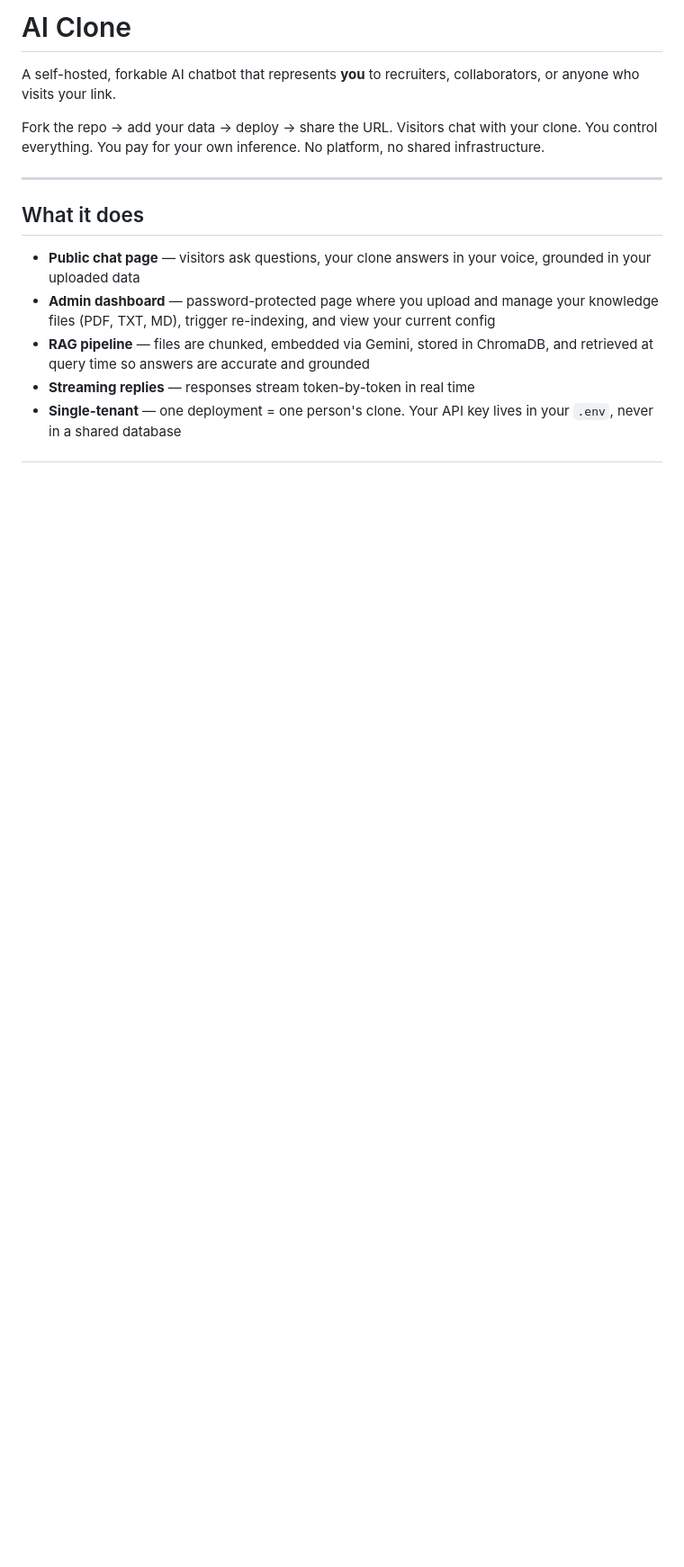
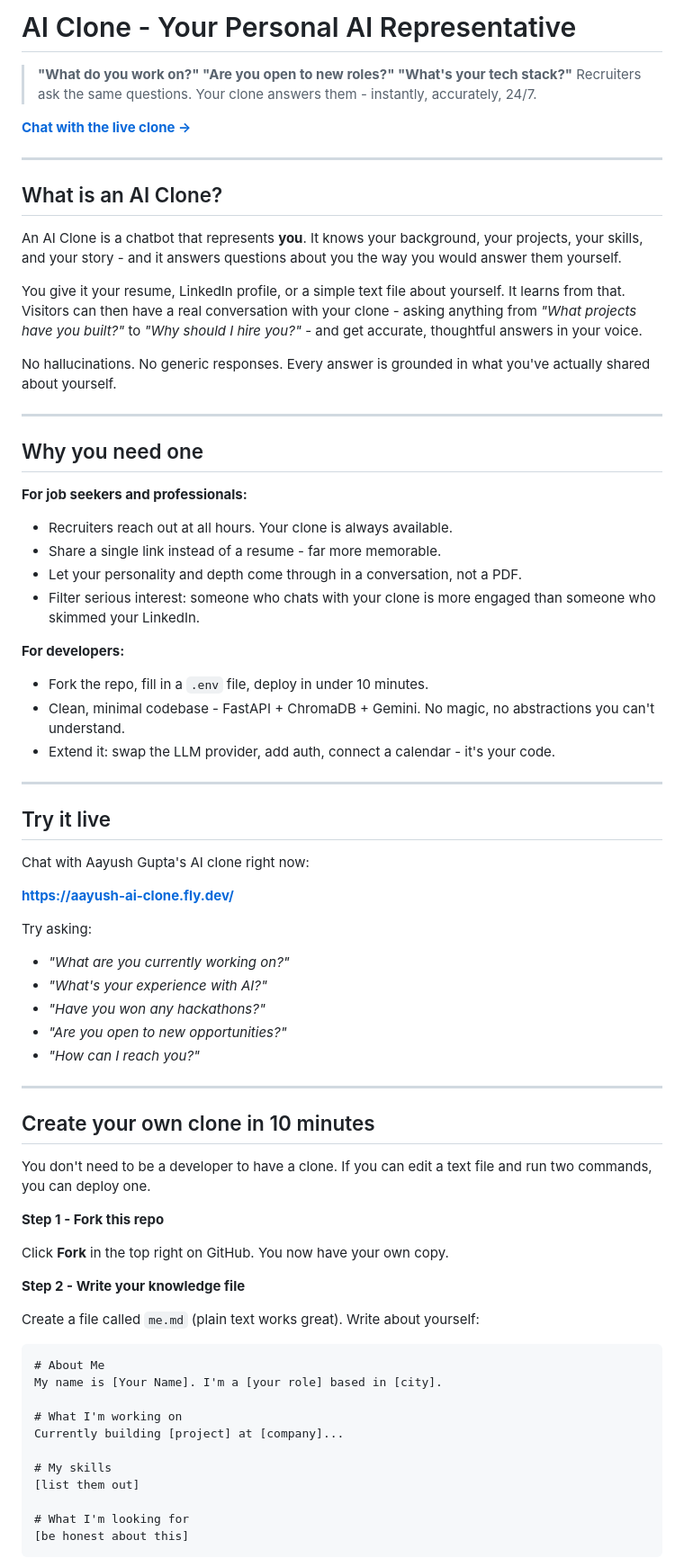
Before and after one commit to AAYUSH-GUPTA-coder/ai-clone, a Markdown page: README.md, the part around one of its changes. Shown at 90% size. Rendered like a GitHub page; blank space fills up the shorter version.

````diff
--- a/README.md
+++ b/README.md
@@ -1,15 +1,75 @@
-# AI Clone
+# AI Clone - Your Personal AI Representative
 
-A self-hosted, forkable AI chatbot that represents **you** to recruiters, collaborators, or anyone who visits your link.
+> **"What do you work on?" "Are you open to new roles?" "What's your tech stack?"**
+> Recruiters ask the same questions. Your clone answers them - instantly, accurately, 24/7.
 
-Fork the repo → add your data → deploy → share the URL. Visitors chat with your clone. You control everything. You pay for your own inference. No platform, no shared infrastructure.
+**[Chat with the live clone →](https://aayush-ai-clone.fly.dev/)**
 
 ---
 
-## What it does
+## What is an AI Clone?
 
-- **Public chat page** — visitors ask questions, your clone answers in your voice, grounded in your uploaded data
-- **Admin dashboard** — password-protected page where you upload and manage your knowledge files (PDF, TXT, MD), trigger re-indexing, and view your current config
-- **RAG pipeline** — files are chunked, embedded via Gemini, stored in ChromaDB, and retrieved at query time so answers are accurate and grounded
-- **Streaming replies** — responses stream token-by-token in real time
-- **Single-tenant** — one deployment = one person's clone. Your API key lives in your `.env`, never in a shared database
+An AI Clone is a chatbot that represents **you**. It knows your background, your projects, your skills, and your story - and it answers questions about you the way you would answer them yourself.
+
+You give it your resume, LinkedIn profile, or a simple text file about yourself. It learns from that. Visitors can then have a real conversation with your clone - asking anything from *"What projects have you built?"* to *"Why should I hire you?"* - and get accurate, thoughtful answers in your voice.
+
+No hallucinations. No generic responses. Every answer is grounded in what you've actually shared about yourself.
+
+---
+
+## Why you need one
+
+**For job seekers and professionals:**
+- Recruiters reach out at all hours. Your clone is always available.
+- Share a single link instead of a resume - far more memorable.
+- Let your personality and depth come through in a conversation, not a PDF.
+- Filter serious interest: someone who chats with your clone is more engaged than someone who skimmed your LinkedIn.
+
+**For developers:**
+- Fork the repo, fill in a `.env` file, deploy in under 10 minutes.
+- Clean, minimal codebase - FastAPI + ChromaDB + Gemini. No magic, no abstractions you can't understand.
+- Extend it: swap the LLM provider, add auth, connect a calendar - it's your code.
+
+---
+
+## Try it live
+
+Chat with Aayush Gupta's AI clone right now:
+
+**[https://aayush-ai-clone.fly.dev/](https://aayush-ai-clone.fly.dev/)**
+
+Try asking:
+- *"What are you currently working on?"*
+- *"What's your experience with AI?"*
+- *"Have you won any hackathons?"*
+- *"Are you open to new opportunities?"*
+- *"How can I reach you?"*
+
+---
+
+## Create your own clone in 10 minutes
+
+You don't need to be a developer to have a clone. If you can edit a text file and run two commands, you can deploy one.
+
+**Step 1 - Fork this repo**
+
+Click **Fork** in the top right on GitHub. You now have your own copy.
+
+**Step 2 - Write your knowledge file**
+
+Create a file called `me.md` (plain text works great). Write about yourself:
+
+```
+# About Me
+My name is [Your Name]. I'm a [your role] based in [city].
+
+# What I'm working on
+Currently building [project] at [company]...
+
+# My skills
+[list them out]
+
+# What I'm looking for
+[be honest about this]
+```
+
````
Also changed, not shown: other parts of README.md (+110 -123 lines).
